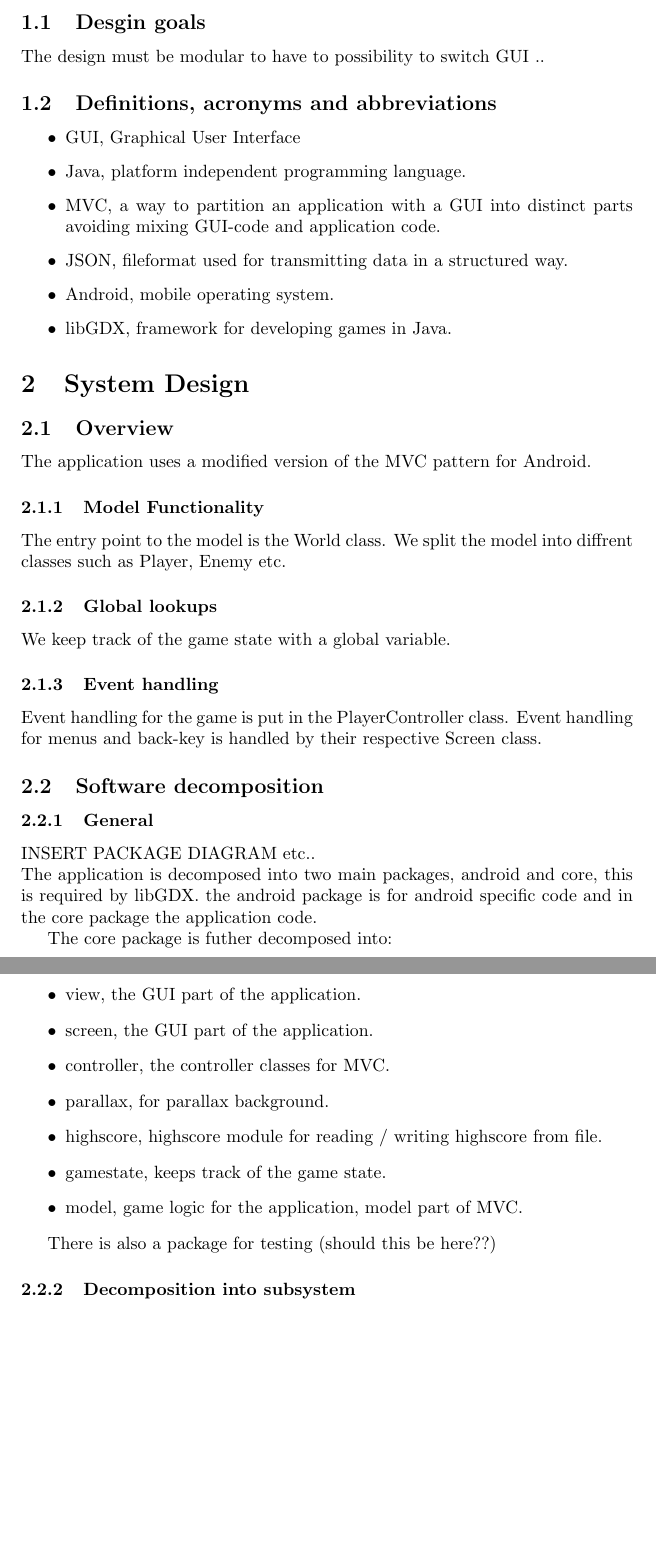
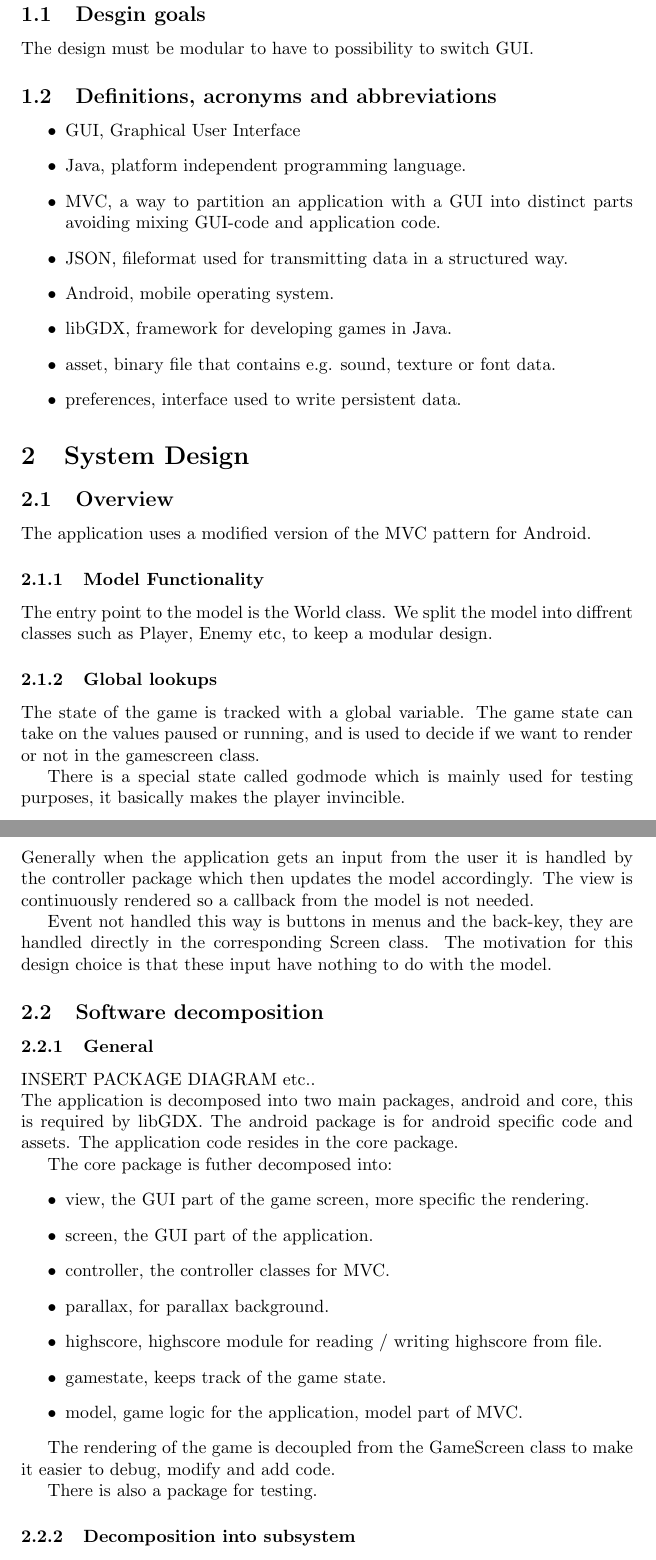
Before and after one commit to jHelsing/ProjektLp4, a LaTeX document (docs/sdd/sdd1.tex): two parts of pages 2 and 3 of 5, joined at a grey line, cut so that both start at the same text, the shorter picture padded with empty space. Compiled offline with pdfLaTeX.

Commit message:
latex pls

```diff
--- a/docs/sdd/sdd1.tex
+++ b/docs/sdd/sdd1.tex
@@ -21,7 +22,7 @@ This version overrides all previous versions.
 
 \section{Introduction}
 \subsection{Desgin goals}
-The design must be modular to have to possibility to switch GUI ..
+The design must be modular to have to possibility to switch GUI.
 
 \subsection{Definitions, acronyms and abbreviations}
 \begin{itemize}
@@ -32,6 +33,8 @@ The design must be modular to have to possibility to switch GUI ..
   \item JSON, fileformat used for transmitting data in a structured way.
   \item Android, mobile operating system.
   \item libGDX, framework for developing games in Java.
+  \item asset, binary file that contains e.g. sound, texture or font data.
+  \item preferences, interface used to write persistent data.
 \end{itemize}
 
 \section{System Design}
@@ -39,22 +42,26 @@ The design must be modular to have to possibility to switch GUI ..
 The application uses a modified version of the MVC pattern for Android.
 
 \subsubsection{Model Functionality}
-The entry point to the model is the World class. We split the model into diffrent classes such as Player, Enemy etc.
+The entry point to the model is the World class. We split the model into diffrent classes such as Player, Enemy etc, to keep a modular design.
 
 \subsubsection{Global lookups}
-We keep track of the game state with a global variable.
+The state of the game is tracked with a global variable. The game state can take on the values paused or running, and is used to decide if we want to render or not in the gamescreen class.
+
+There is a special state called godmode which is mainly used for testing purposes, it basically makes the player invincible.
 
 \subsubsection{Event handling}
-Event handling for the game is put in the PlayerController class. Event handling for menus and back-key is handled by their respective Screen class.
+Generally when the application gets an input from the user it is handled by the controller package which then updates the model accordingly. The view is continuously rendered so a callback from the model is not needed.
+
+Event not handled this way is buttons in menus and the back-key, they are handled directly in the corresponding Screen class. The motivation for this design choice is that these input have nothing to do with the model.
 
 \subsection{Software decomposition}
 \subsubsection{General}
 INSERT PACKAGE DIAGRAM etc.. \\
-The application is decomposed into two main packages, android and core, this is required by libGDX. the android package is for android specific code and in the core package the application code.
+The application is decomposed into two main packages, android and core, this is required by libGDX. The android package is for android specific code and assets. The application code resides in the core package.
 
 The core package is futher decomposed into:
 \begin{itemize}
-  \item view, the GUI part of the application.
+  \item view, the GUI part of the game screen, more specific the rendering.
   \item screen, the GUI part of the application.
   \item controller, the controller classes for MVC.
   \item parallax, for parallax background.
@@ -63,7 +70,9 @@ The core package is futher decomposed into:
   \item model, game logic for the application, model part of MVC.
 \end{itemize}
 
-There is also a package for testing (should this be here??)
+The rendering of the game is decoupled from the GameScreen class to make it easier to debug, modify and add code.
+
+There is also a package for testing.
 
 \subsubsection{Decomposition into subsystem}
 The only subsystem present are parallax and highscore.
```
Also changed, not shown: docs/sdd/sdd1.pdf, docs/sdd/sdd1.tex (5 more changed lines).
